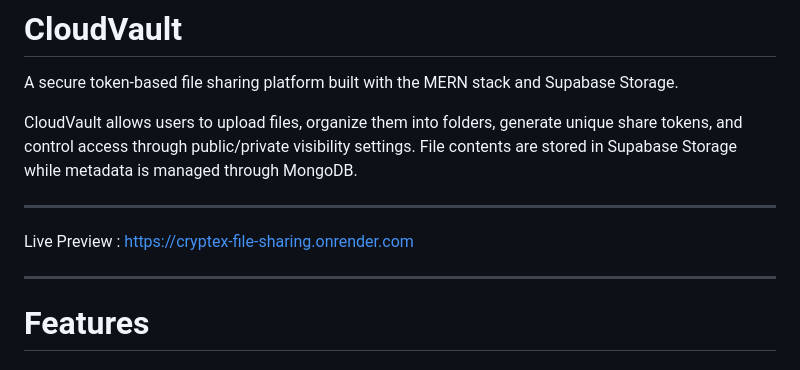
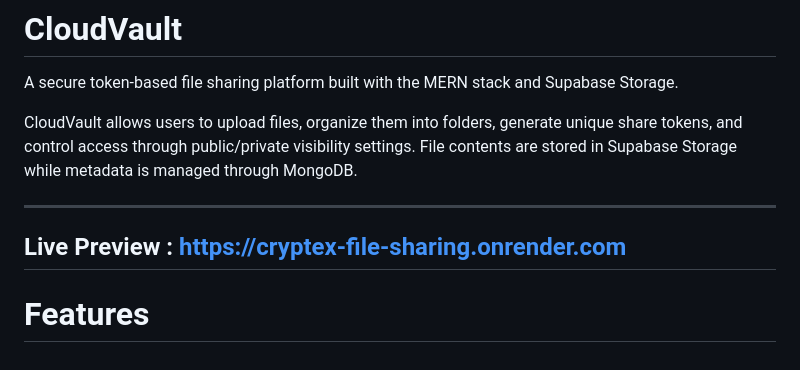
Before and after one commit to Zephyrex21/Cryptex_File_Sharing, a Markdown page: README.md, the part around the change. Drawn GitHub-style.

```diff
--- a/README.md
+++ b/README.md
@@ -5,10 +5,9 @@ A secure token-based file sharing platform built with the MERN stack and Supabas
 CloudVault allows users to upload files, organize them into folders, generate unique share tokens, and control access through public/private visibility settings. File contents are stored in Supabase Storage while metadata is managed through MongoDB.
 
 ---
+Live Preview : https://cryptex-file-sharing.onrender.com
+---
 
-Live Preview : https://cryptex-file-sharing.onrender.com
-
----
 
 # Features
 
```
